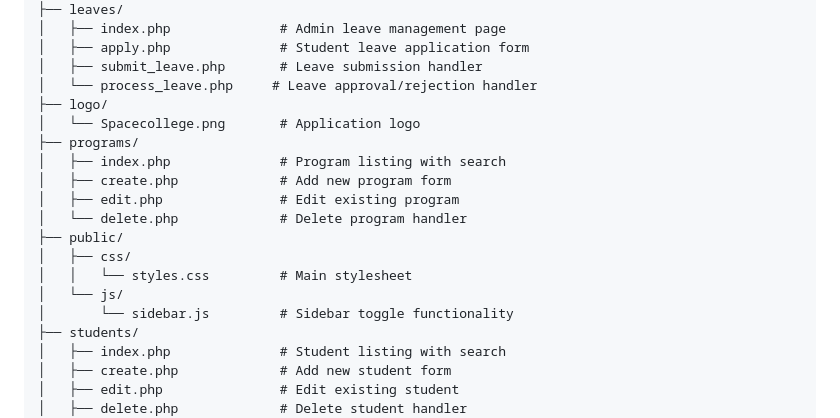
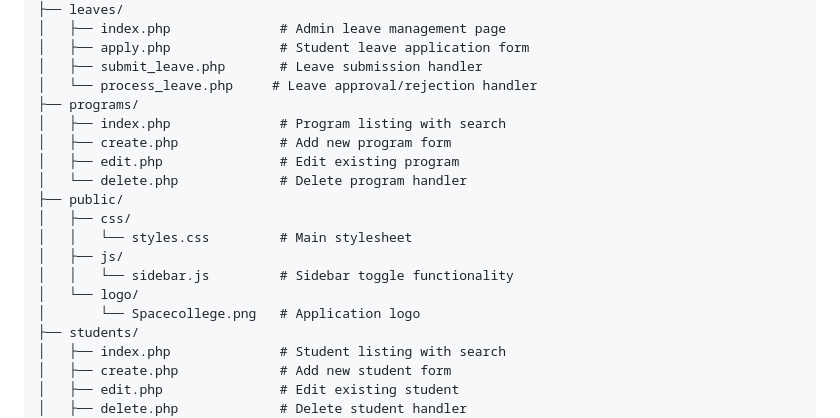
Before and after one commit to tehjingjing/StudentPortal, a Markdown page: README.md, the part around the change. Drawn GitHub-style.

Commit message:
Reorganize directory structure in README

```diff
--- a/README.md
+++ b/README.md
@@ -136,8 +136,6 @@ StudentPortal/
 │   ├── apply.php              # Student leave application form
 │   ├── submit_leave.php       # Leave submission handler
 │   └── process_leave.php     # Leave approval/rejection handler
-├── logo/
-│   └── Spacecollege.png       # Application logo
 ├── programs/
 │   ├── index.php              # Program listing with search
 │   ├── create.php             # Add new program form
@@ -146,8 +144,10 @@ StudentPortal/
 ├── public/
 │   ├── css/
 │   │   └── styles.css         # Main stylesheet
-│   └── js/
-│       └── sidebar.js         # Sidebar toggle functionality
+│   ├── js/
+│   │   └── sidebar.js         # Sidebar toggle functionality
+│   └── logo/
+│       └── Spacecollege.png   # Application logo
 ├── students/
 │   ├── index.php              # Student listing with search
 │   ├── create.php             # Add new student form
```
